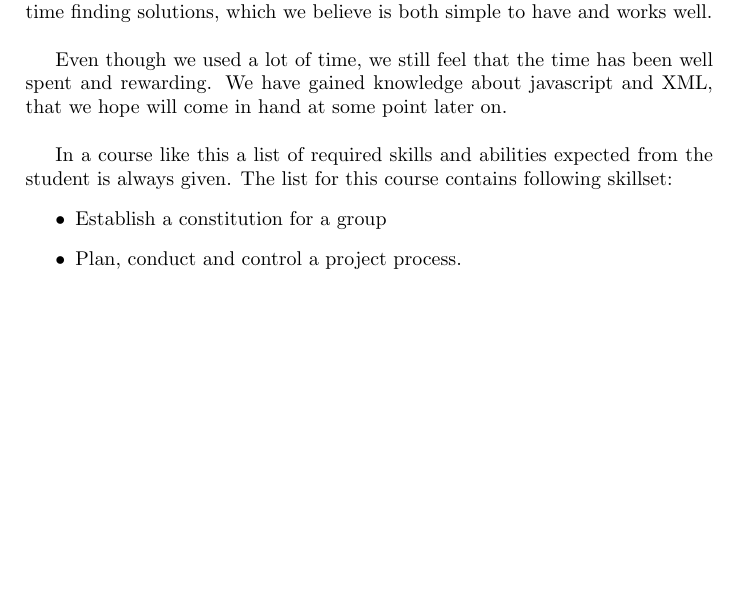
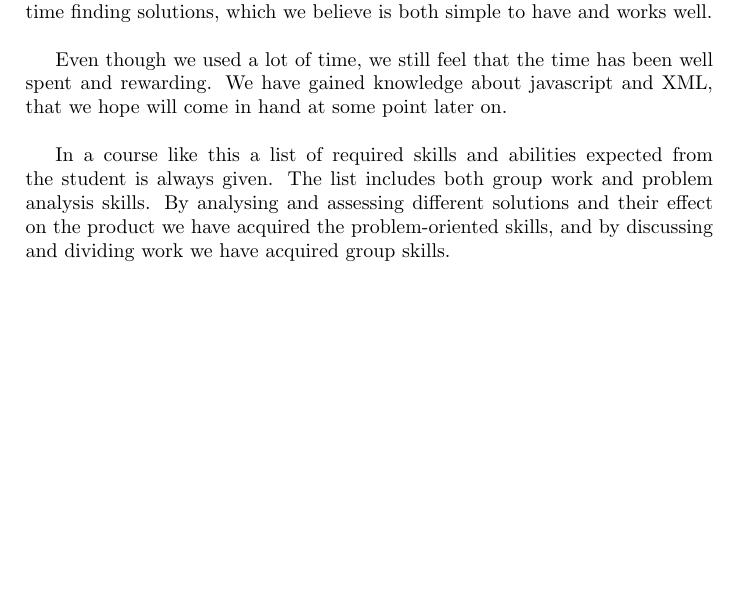
Before and after one commit to kasraman1000/KrakProjekt, a LaTeX document (tex/ReportDraft.tex): part of page 31 of 50, cut so that both start at the same text. Compiled offline with pdfLaTeX.

Commit message:
readdded learning goals to the report

```diff
--- a/tex/ReportDraft.tex
+++ b/tex/ReportDraft.tex
@@ -495,10 +495,8 @@ In the start of the project, we decided to use an server/klient solution, which
 
 Even though we used a lot of time, we still feel that the time has been well spent and rewarding. We have gained knowledge about javascript and XML, that we hope will come in hand at some point later on.\\
 
-In a course like this a list of required skills and abilities expected from the student is always given. The list for this course contains following skillset:
-\begin{itemize}
-	\item Establish a constitution for a group
-	\item Plan, conduct and control a project process.
+In a course like this a list of required skills and abilities expected from the student is always given. The list includes both group work and problem analysis skills. By analysing and assessing different solutions and their effect on the product we have acquired the problem-oriented skills, and by discussing and dividing work we have acquired group skills.
+
 
 
 \end{itemize}
```
